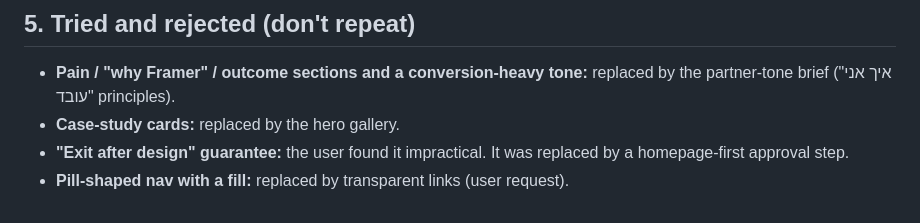
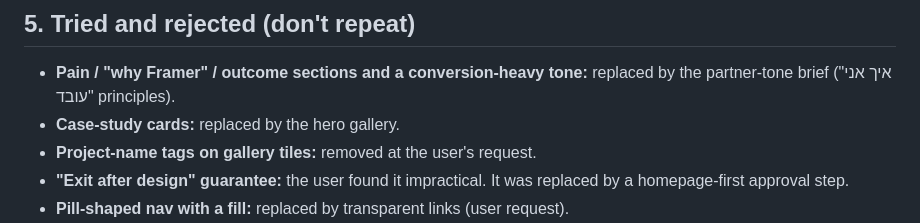
Before and after one commit to Ofirkit/landingpage, a Markdown page: CLAUDE.md, the part around the change. GitHub-like rendering.

Commit message:
CLAUDE.md: note gallery name tags were removed on request
Co-Authored-By: Claude Opus 5.5 <noreply@anthropic.com>
Claude-Session: https://claude.ai/code/session_012FLWA1qE1mmeNKHd35J3gi

```diff
--- a/CLAUDE.md
+++ b/CLAUDE.md
@@ -76,6 +76,7 @@ JS (`script.js`): gallery clone loop → Lenis → headline rotator → sticky h
 
 - **Pain / "why Framer" / outcome sections and a conversion-heavy tone:** replaced by the partner-tone brief ("איך אני עובד" principles).
 - **Case-study cards:** replaced by the hero gallery.
+- **Project-name tags on gallery tiles:** removed at the user's request.
 - **"Exit after design" guarantee:** the user found it impractical. It was replaced by a homepage-first approval step.
 - **Pill-shaped nav with a fill:** replaced by transparent links (user request).
 - **Tool logos row in the hero** (Figma, Claude Code, Webflow, Framer): tried and then removed at the user's request. The SVGs are kept in `assets/logos/`.
```
